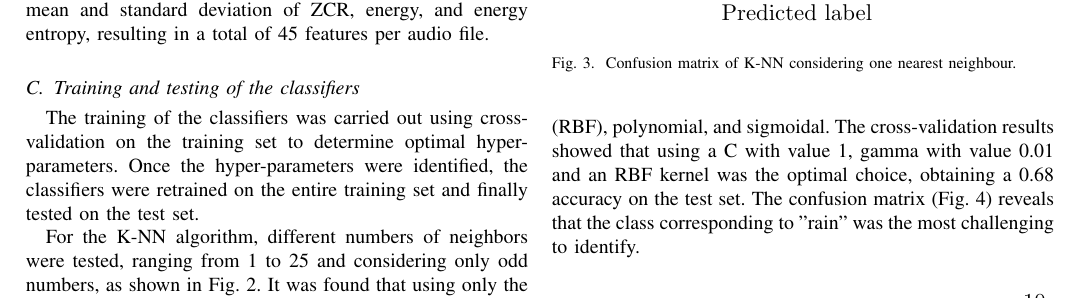
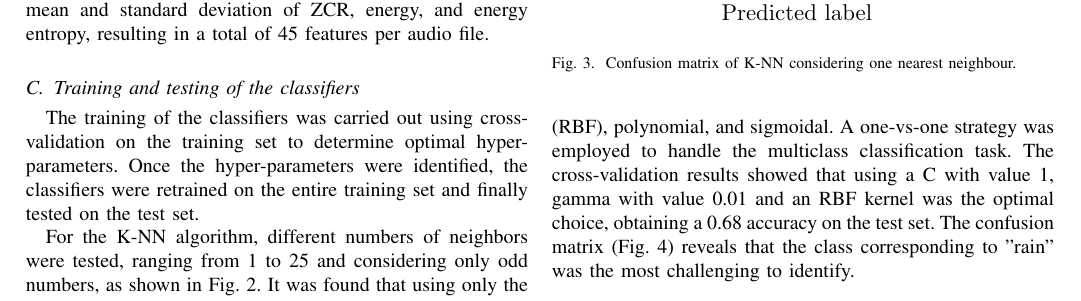
Before and after one commit to FilippoUslenghi/audio-pattern, a LaTeX paper (paper/paper/main.tex): part of page 2 of 4, cut so that both start at the same text. Compiled offline with pdfLaTeX.

Commit message:
uupdated report

```diff
--- a/paper/paper/main.tex
+++ b/paper/paper/main.tex
@@ -518,7 +518,7 @@ For the K-NN algorithm, different numbers of neighbors were tested, ranging from
     \label{fig:knn_confusion_matrix}
 \end{figure}
 
-For the SVM, a grid search was conducted to test different values for the hyper-parameters C and gamma, each varying between 0.01, 0.1, 1, 10, and 100. Additionally, different kernel functions were tested, including radial basis function (RBF), polynomial, and sigmoidal.
+For the SVM, a grid search was conducted to test different values for the hyper-parameters C and gamma, each varying between 0.01, 0.1, 1, 10, and 100. Additionally, different kernel functions were tested, including radial basis function (RBF), polynomial, and sigmoidal. A one-vs-one strategy was employed to handle the multiclass classification task.
 The cross-validation results showed that using a C with value 1, gamma with value 0.01 and an RBF kernel was the optimal choice, obtaining a 0.68 accuracy on the test set. The confusion matrix (Fig. \ref{fig:svm_confusion_matrix}) reveals that the class corresponding to "rain" was the most challenging to identify.
 \begin{figure}[ht]
     \centering
```
Also changed, not shown: paper/paper/main.pdf, 1 other file.
